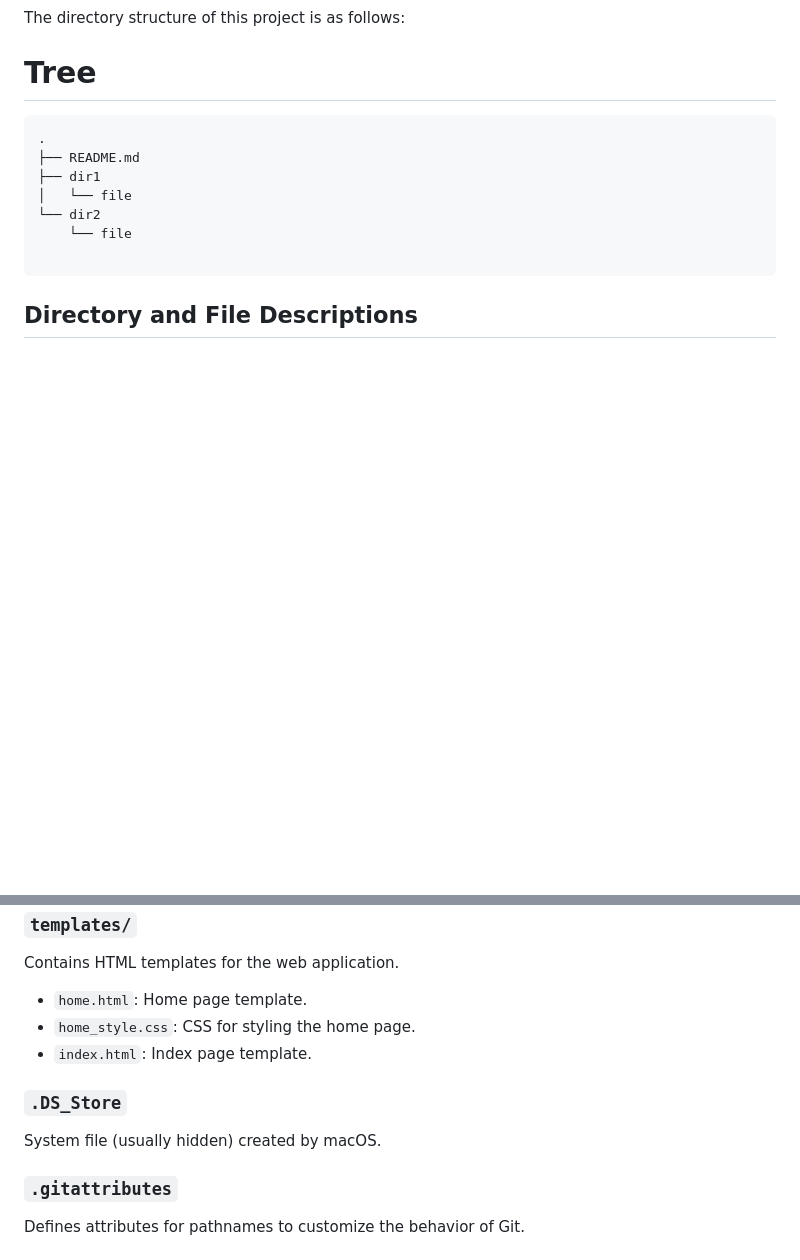
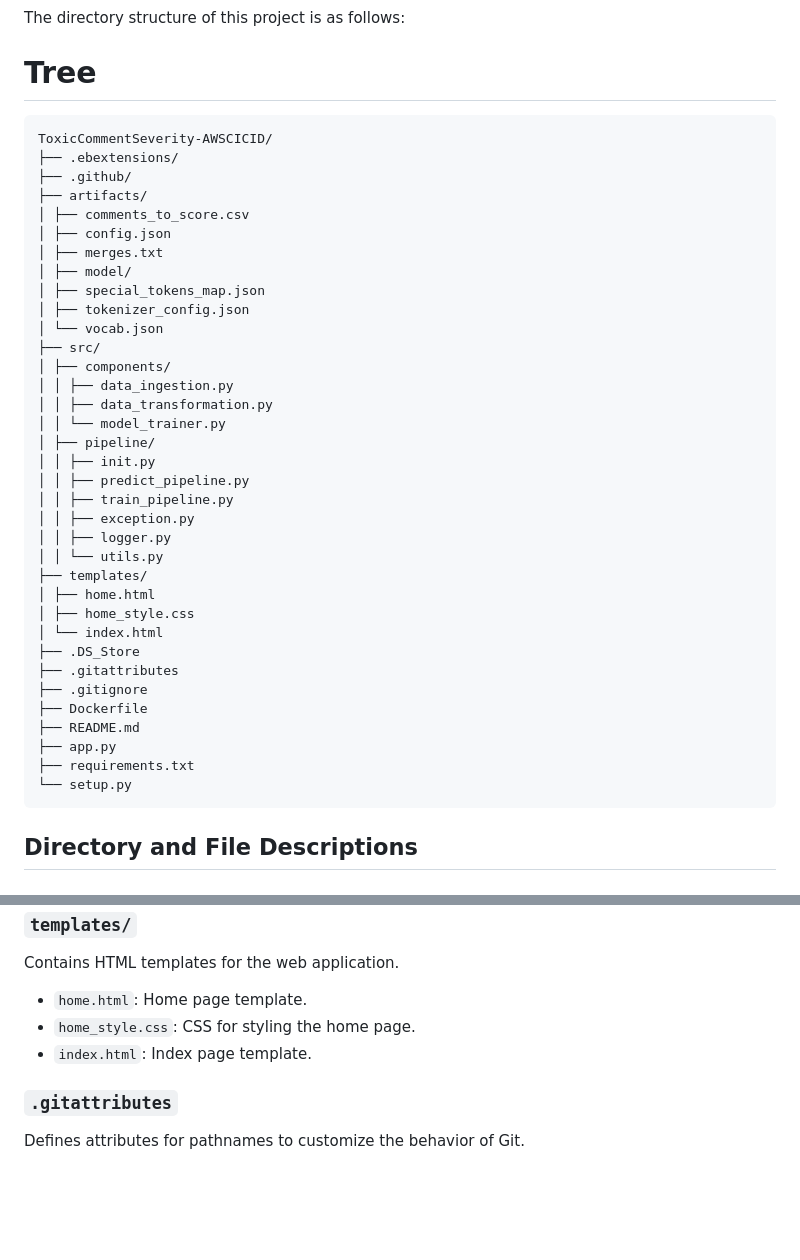
Before and after one commit to WiJoWill/ToxicCommentSeverity-AWSCICD, a Markdown page: README.md, 2 parts joined by grey strips. GitHub-like rendering; blank space fills up the shorter version.

````diff
--- a/README.md
+++ b/README.md
@@ -35,15 +35,42 @@ The current project uses the DeBERTa model as the base model for predictions.
 
 The directory structure of this project is as follows:
 # Tree
-
 ```
-.
+ToxicCommentSeverity-AWSCICID/
+├── .ebextensions/
+├── .github/
+├── artifacts/
+│ ├── comments_to_score.csv
+│ ├── config.json
+│ ├── merges.txt
+│ ├── model/
+│ ├── special_tokens_map.json
+│ ├── tokenizer_config.json
+│ └── vocab.json
+├── src/
+│ ├── components/
+│ │ ├── data_ingestion.py
+│ │ ├── data_transformation.py
+│ │ └── model_trainer.py
+│ ├── pipeline/
+│ │ ├── init.py
+│ │ ├── predict_pipeline.py
+│ │ ├── train_pipeline.py
+│ │ ├── exception.py
+│ │ ├── logger.py
+│ │ └── utils.py
+├── templates/
+│ ├── home.html
+│ ├── home_style.css
+│ └── index.html
+├── .DS_Store
+├── .gitattributes
+├── .gitignore
+├── Dockerfile
 ├── README.md
-├── dir1
-│   └── file
-└── dir2
-    └── file
-
+├── app.py
+├── requirements.txt
+└── setup.py
 ```
 
 ## Directory and File Descriptions
@@ -84,9 +111,6 @@ Contains HTML templates for the web application.
 - `home_style.css`: CSS for styling the home page.
 - `index.html`: Index page template.
 
-### `.DS_Store`
-System file (usually hidden) created by macOS.
-
 ### `.gitattributes`
 Defines attributes for pathnames to customize the behavior of Git.
 
````
